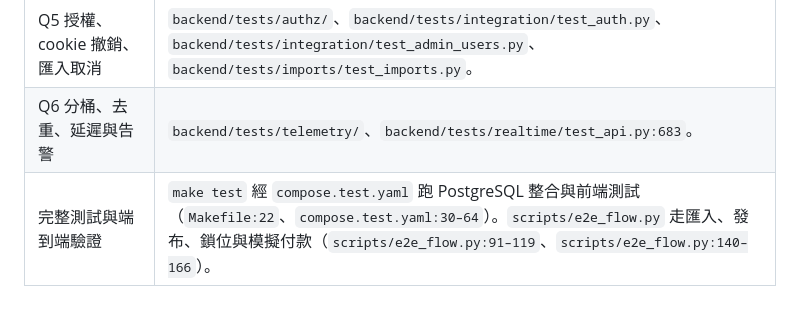
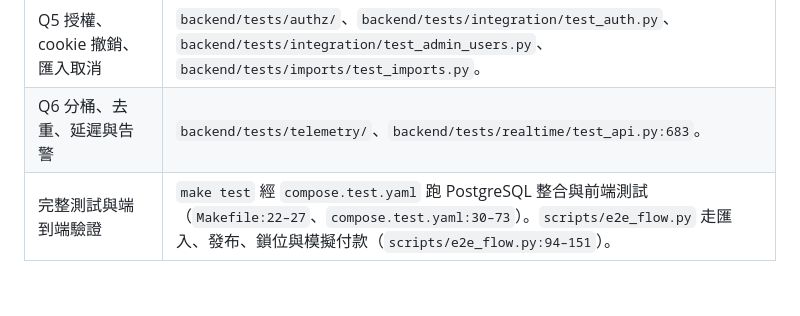
Before and after one commit to kaiser0421/wy-project, a Markdown page: DESIGN.md, the part around the change. GitHub-like rendering.

```diff
--- a/DESIGN.md
+++ b/DESIGN.md
@@ -395,4 +395,4 @@ API 呼叫 paymock 時透過 `X-Request-ID` 傳遞識別碼，paymock 以路由
 | Q4 跨 reader 序列一致、斷線可補送、慢客戶端隔離 | `backend/tests/realtime/`、[Scenario B 本機紀錄](loadtest/scenario_b.md#local-measurements)、[正式 Scenario B 結果](LOADTEST.md#3-scenario-b)。 |
 | Q5 授權、cookie 撤銷、匯入取消 | `backend/tests/authz/`、`backend/tests/integration/test_auth.py`、`backend/tests/integration/test_admin_users.py`、`backend/tests/imports/test_imports.py`。 |
 | Q6 分桶、去重、延遲與告警 | `backend/tests/telemetry/`、`backend/tests/realtime/test_api.py:683`。 |
-| 完整測試與端到端驗證 | `make test` 經 `compose.test.yaml` 跑 PostgreSQL 整合與前端測試（`Makefile:22`、`compose.test.yaml:30–64`）。`scripts/e2e_flow.py` 走匯入、發布、鎖位與模擬付款（`scripts/e2e_flow.py:91–119`、`scripts/e2e_flow.py:140–166`）。 |
+| 完整測試與端到端驗證 | `make test` 經 `compose.test.yaml` 跑 PostgreSQL 整合與前端測試（`Makefile:22–27`、`compose.test.yaml:30–73`）。`scripts/e2e_flow.py` 走匯入、發布、鎖位與模擬付款（`scripts/e2e_flow.py:94–151`）。 |
```
Also changed, not shown: LOADTEST.md (+6 -6 lines), loadtest/README.md (+2 -2 lines), docs/evidence/charts/a-request-outcomes.png, 2 other files.
